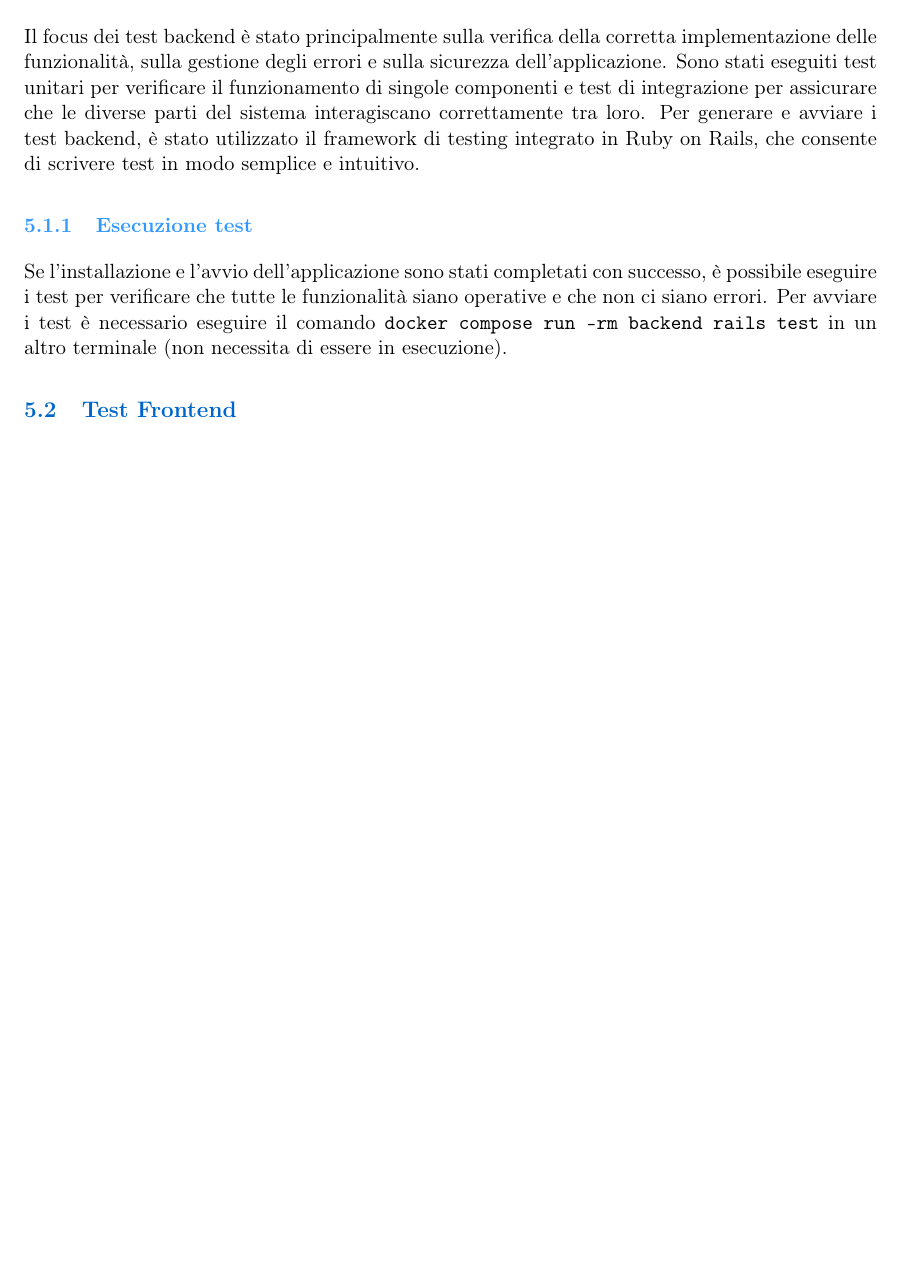
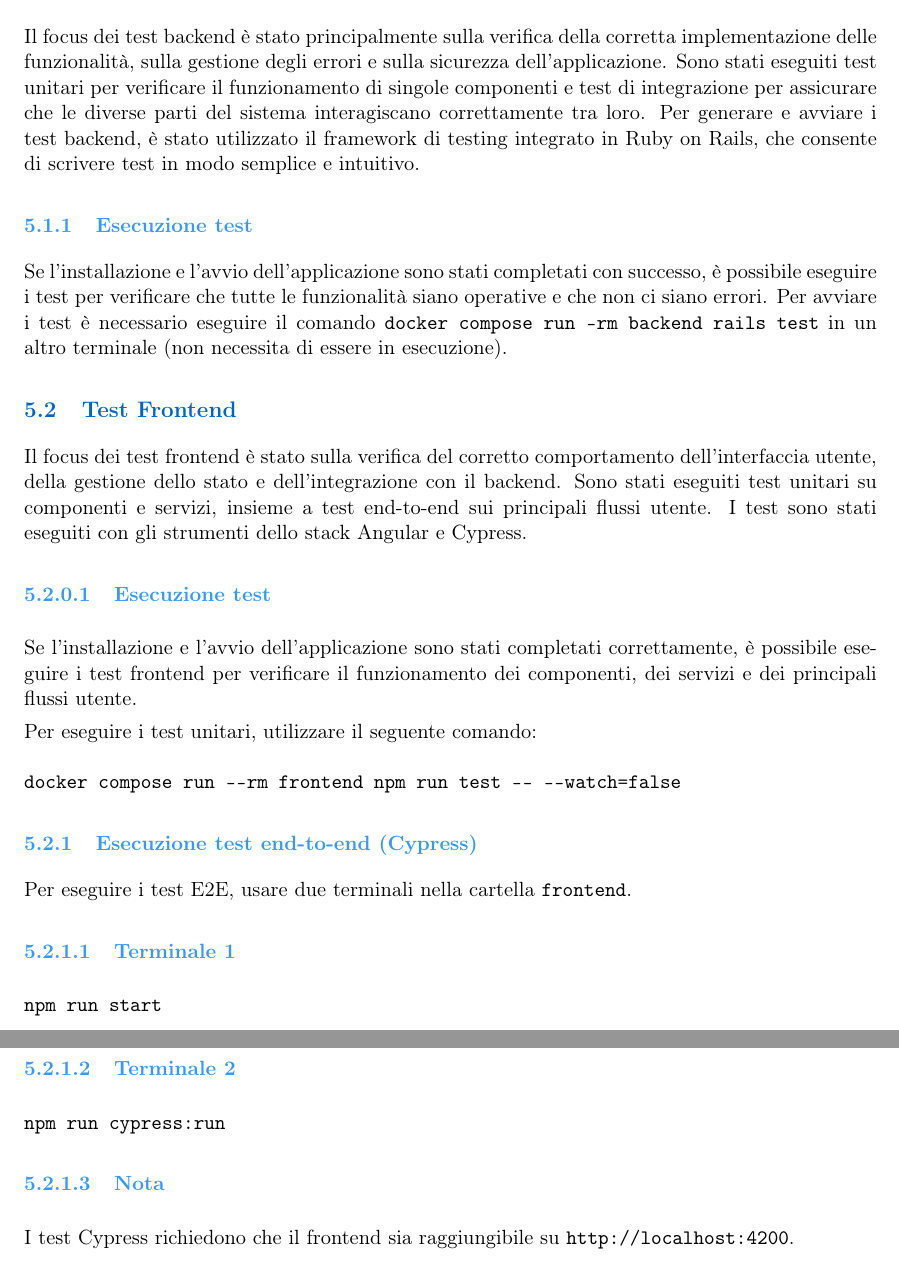
Before and after one commit to BugBustersUnipd/DocumentazioneSWE, a LaTeX document (PB/MANUALE UTENTE/Manuale utente.tex): part of page 24 of 24 before the commit and two parts of pages 24 and 25 of 25 after it, the two joined at a grey line, cut so that both start at the same text, the shorter picture padded with empty space. Compiled offline with pdfLaTeX.

Commit message:
test front-end

```diff
--- a/PB/MANUALE UTENTE/Manuale utente.tex
+++ b/PB/MANUALE UTENTE/Manuale utente.tex
@@ -604,5 +604,33 @@ Per avviare i test è necessario eseguire il comando \texttt{docker compose run
 
 
 \subsection{Test Frontend}
+Il focus dei test frontend è stato sulla verifica del corretto comportamento dell’interfaccia utente, della gestione dello stato e dell’integrazione con il backend. Sono stati eseguiti test unitari su componenti e servizi, insieme a test end-to-end sui principali flussi utente. I test sono stati eseguiti con gli strumenti dello stack Angular e Cypress.
+
+
+\subsubsubsection{Esecuzione test}
+Se l’installazione e l’avvio dell’applicazione sono stati completati correttamente, è possibile eseguire i test frontend per verificare il funzionamento dei componenti, dei servizi e dei principali flussi utente.
+
+Per eseguire i test unitari, utilizzare il seguente comando:
+\begin{verbatim}
+docker compose run --rm frontend npm run test -- --watch=false
+\end{verbatim}
+
+\subsubsection{Esecuzione test end-to-end (Cypress)}
+
+Per eseguire i test E2E, usare due terminali nella cartella \texttt{frontend}.
+
+\paragraph{Terminale 1}
+\begin{verbatim}
+npm run start
+\end{verbatim}
+
+\paragraph{Terminale 2}
+\begin{verbatim}
+npm run cypress:run
+\end{verbatim}
+
+\paragraph{Nota}
+I test Cypress richiedono che il frontend sia raggiungibile su \texttt{http://localhost:4200}.
+
 
 \end{document}
```
Also changed, not shown: PB/MANUALE UTENTE/Manuale utente.pdf.
